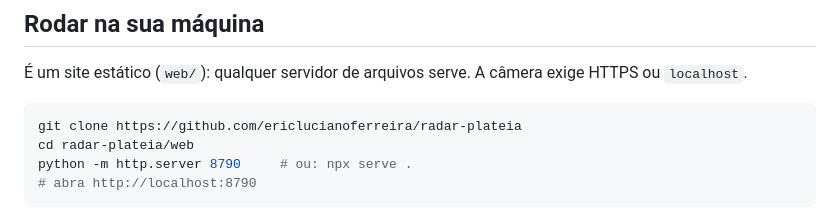
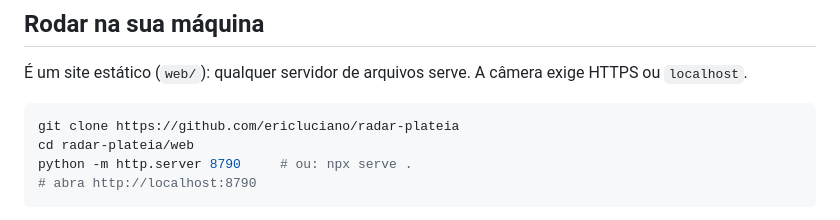
Before and after one commit to ericluciano/radar-plateia, a Markdown page: README.md, the part around one of its changes. GitHub-like rendering.

Commit message:
docs: URLs do repo e do GitHub Pages apontam pra conta ericluciano (transferido em 13/09/2026)
Co-Authored-By: Claude Fable 5.1 <noreply@anthropic.com>

````diff
--- a/README.md
+++ b/README.md
@@ -26,7 +26,7 @@ App no ar: **[radar.ericluciano.com.br](https://radar.ericluciano.com.br)** (é
 É um site estático (`web/`): qualquer servidor de arquivos serve. A câmera exige HTTPS ou `localhost`.
 
 ```bash
-git clone https://github.com/ericlucianoferreira/radar-plateia
+git clone https://github.com/ericluciano/radar-plateia
 cd radar-plateia/web
 python -m http.server 8790     # ou: npx serve .
 # abra http://localhost:8790
````
Also changed, not shown: other parts of README.md (+1 -1 lines), docs/ROADMAP.md (+1 -1 lines).
